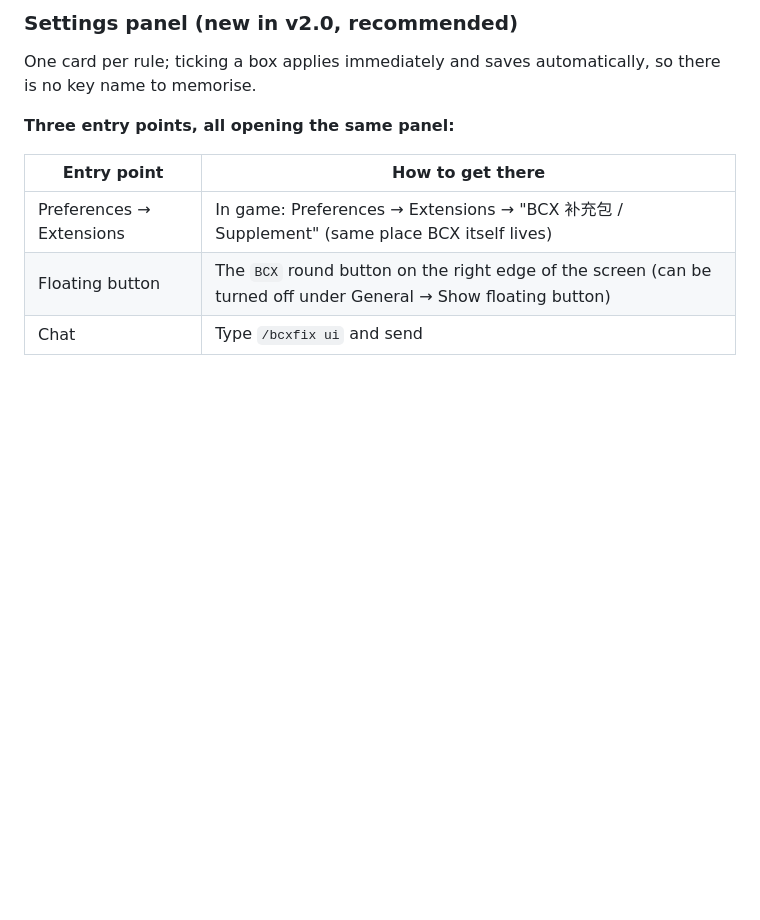
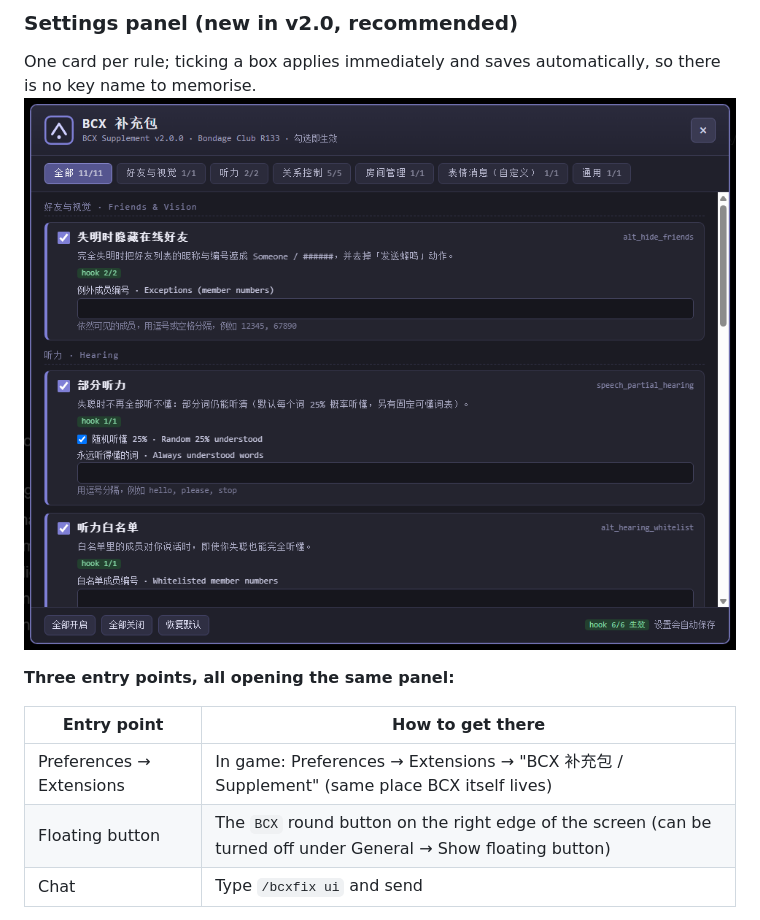
Before and after one commit to mrc0580/bcx-supplement, a Markdown page: README.en.md, the part around the change. GitHub-like rendering; pictures changed too: docs/ui-panel.png (added); blank space fills up the shorter version.

Commit message:
docs: 加入 v2.0 设置面板截图（docs/ui-panel.png）
中英文 README 的「设置面板」章节各引用一张面板截图。

```diff
--- a/README.en.md
+++ b/README.en.md
@@ -104,6 +104,7 @@ Configuration lives in `localStorage["bcx-supplement.config.v1"]`. Three ways to
 ### Settings panel (new in v2.0, recommended)
 
 One card per rule; ticking a box applies immediately and saves automatically, so there is no key name to memorise.
+![BCX Supplement settings panel](docs/ui-panel.png)
 
 **Three entry points, all opening the same panel:**
 
```
Also changed, not shown: README.md (+1 -0 lines).
